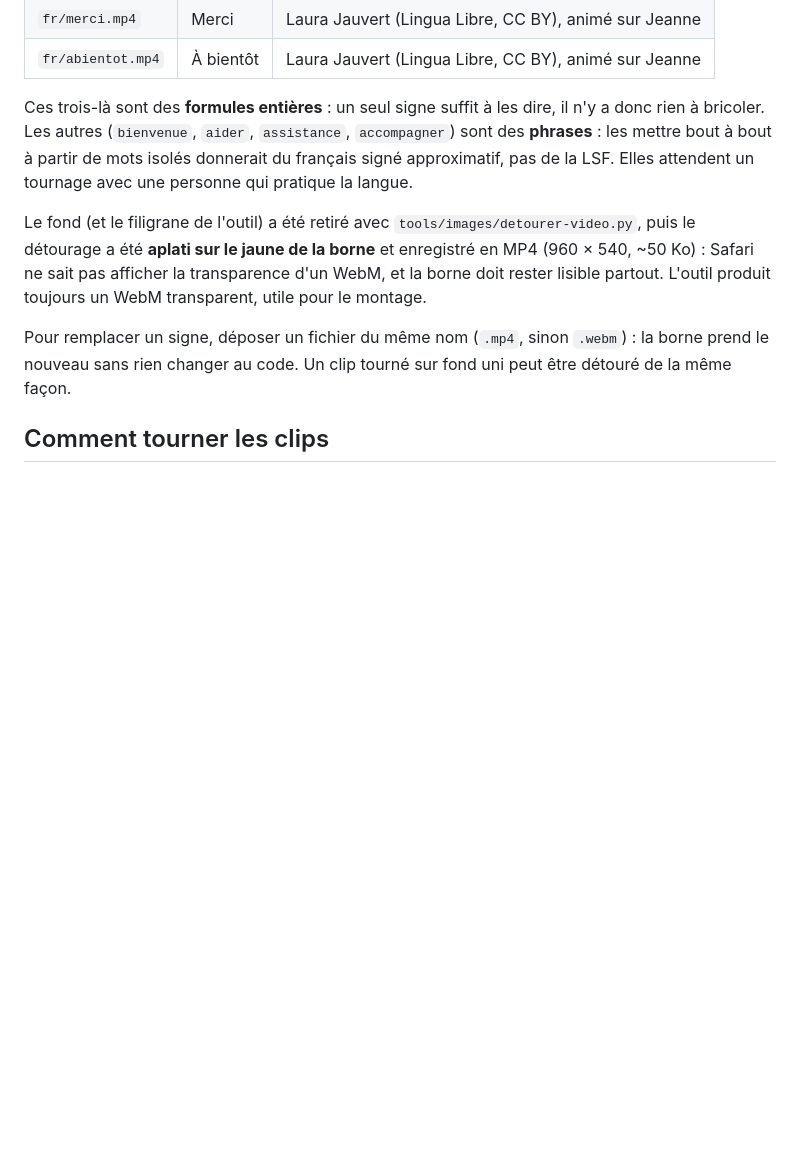
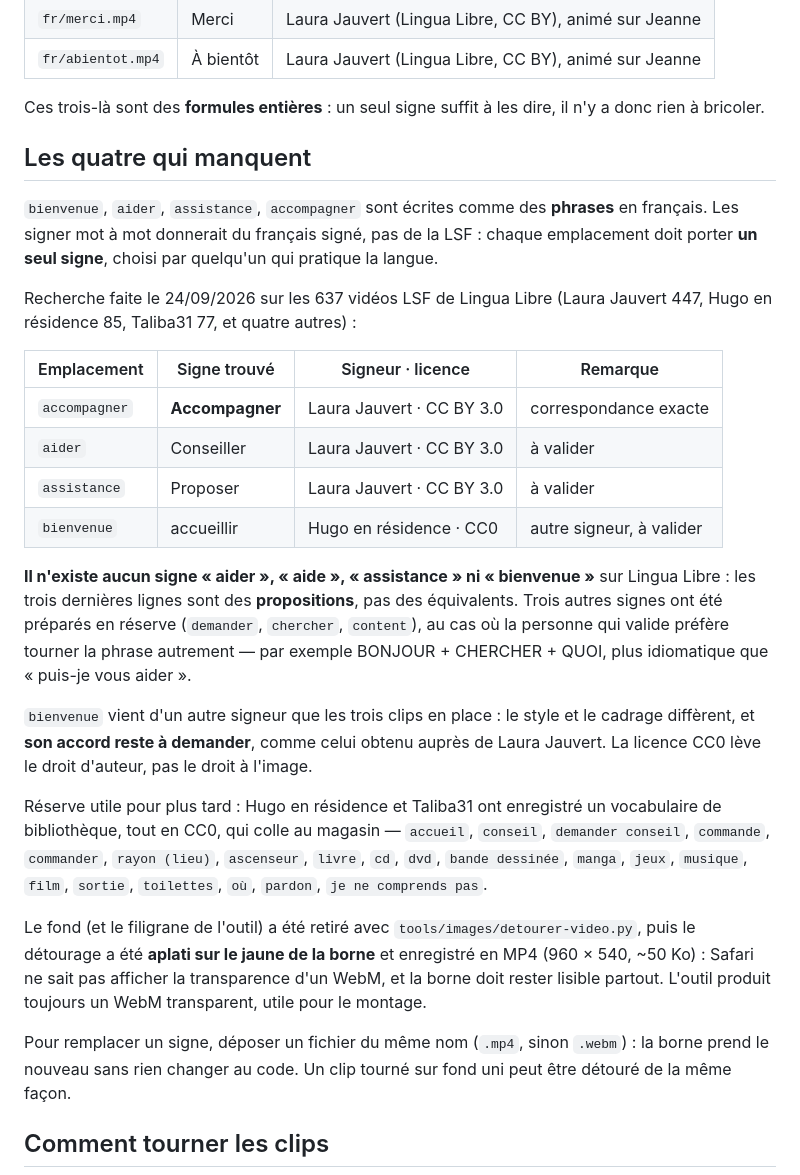
Before and after one commit to GuiBrg17/Fnac-Borne, a Markdown page: assets/lsf/LISEZ-MOI.md, the part around the change. GitHub-like rendering; blank space fills up the shorter version.

Commit message:
Langue des signes : ce qui existe pour les quatre signes manquants
Recherche dans les 637 vidéos LSF de Lingua Libre. « Accompagner » existe
tel quel chez Laura Jauvert ; « aider », « assistance » et « bienvenue »
n' existent pas et n' ont que des approchants, à faire valider.

```diff
--- a/assets/lsf/LISEZ-MOI.md
+++ b/assets/lsf/LISEZ-MOI.md
@@ -53,10 +53,43 @@ le fait réapparaître sous le clip.
 | `fr/abientot.mp4` | À bientôt | Laura Jauvert (Lingua Libre, CC BY), animé sur Jeanne |
 
 Ces trois-là sont des **formules entières** : un seul signe suffit à les dire,
-il n'y a donc rien à bricoler. Les autres (`bienvenue`, `aider`, `assistance`,
-`accompagner`) sont des **phrases** : les mettre bout à bout à partir de mots
-isolés donnerait du français signé approximatif, pas de la LSF. Elles
-attendent un tournage avec une personne qui pratique la langue.
+il n'y a donc rien à bricoler.
+
+## Les quatre qui manquent
+
+`bienvenue`, `aider`, `assistance`, `accompagner` sont écrites comme des
+**phrases** en français. Les signer mot à mot donnerait du français signé, pas
+de la LSF : chaque emplacement doit porter **un seul signe**, choisi par
+quelqu'un qui pratique la langue.
+
+Recherche faite le 24/09/2026 sur les 637 vidéos LSF de Lingua Libre
+(Laura Jauvert 447, Hugo en résidence 85, Taliba31 77, et quatre autres) :
+
+| Emplacement | Signe trouvé | Signeur · licence | Remarque |
+|---|---|---|---|
+| `accompagner` | **Accompagner** | Laura Jauvert · CC BY 3.0 | correspondance exacte |
+| `aider` | Conseiller | Laura Jauvert · CC BY 3.0 | à valider |
+| `assistance` | Proposer | Laura Jauvert · CC BY 3.0 | à valider |
+| `bienvenue` | accueillir | Hugo en résidence · CC0 | autre signeur, à valider |
+
+**Il n'existe aucun signe « aider », « aide », « assistance » ni « bienvenue »**
+sur Lingua Libre : les trois dernières lignes sont des **propositions**, pas
+des équivalents. Trois autres signes ont été préparés en réserve (`demander`,
+`chercher`, `content`), au cas où la personne qui valide préfère tourner la
+phrase autrement — par exemple BONJOUR + CHERCHER + QUOI, plus idiomatique que
+« puis-je vous aider ».
+
+`bienvenue` vient d'un autre signeur que les trois clips en place : le style et
+le cadrage diffèrent, et **son accord reste à demander**, comme celui obtenu
+auprès de Laura Jauvert. La licence CC0 lève le droit d'auteur, pas le droit à
+l'image.
+
+Réserve utile pour plus tard : Hugo en résidence et Taliba31 ont enregistré un
+vocabulaire de bibliothèque, tout en CC0, qui colle au magasin — `accueil`,
+`conseil`, `demander conseil`, `commande`, `commander`, `rayon (lieu)`,
+`ascenseur`, `livre`, `cd`, `dvd`, `bande dessinée`, `manga`, `jeux`,
+`musique`, `film`, `sortie`, `toilettes`, `où`, `pardon`,
+`je ne comprends pas`.
 
 Le fond (et le filigrane de l'outil) a été retiré avec
 `tools/images/detourer-video.py`, puis le
```
